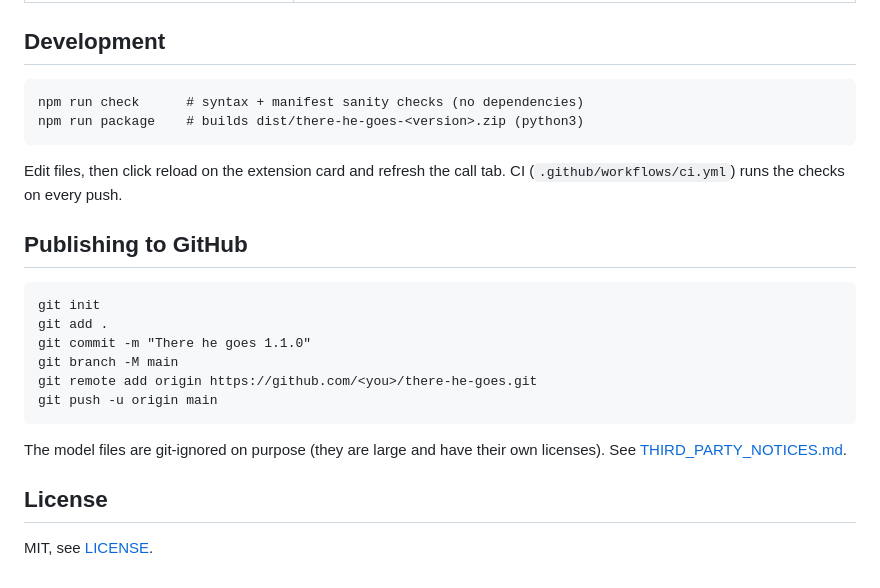
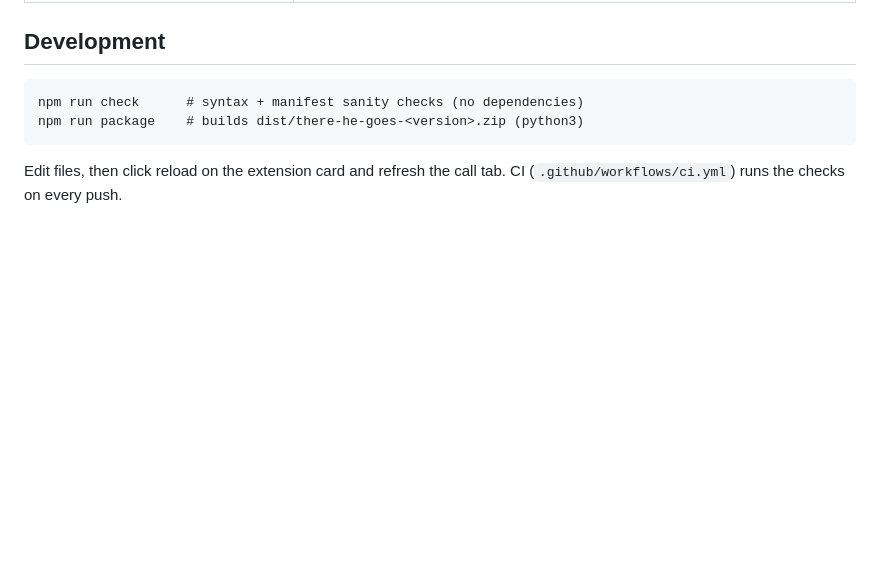
Before and after one commit to absuhiro/there-he-goes, a Markdown page: README.md, the part around the change. GitHub-like rendering; blank space fills up the shorter version.

```diff
--- a/README.md
+++ b/README.md
@@ -57,18 +57,3 @@ The badge in the bottom-left of the call page names the stage that failed, and t
     npm run package    # builds dist/there-he-goes-<version>.zip (python3)
 
 Edit files, then click reload on the extension card and refresh the call tab. CI (`.github/workflows/ci.yml`) runs the checks on every push.
-
-## Publishing to GitHub
-
-    git init
-    git add .
-    git commit -m "There he goes 1.1.0"
-    git branch -M main
-    git remote add origin https://github.com/<you>/there-he-goes.git
-    git push -u origin main
-
-The model files are git-ignored on purpose (they are large and have their own licenses). See [THIRD_PARTY_NOTICES.md](THIRD_PARTY_NOTICES.md).
-
-## License
-
-MIT, see [LICENSE](LICENSE).
```
